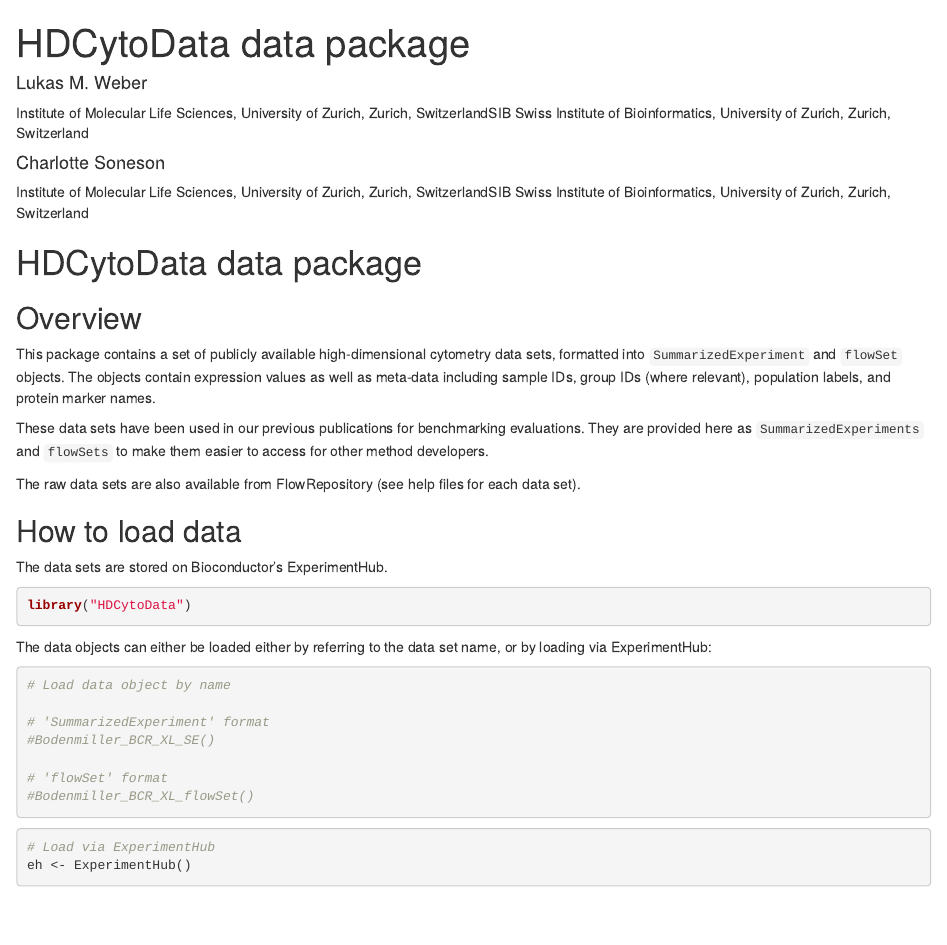
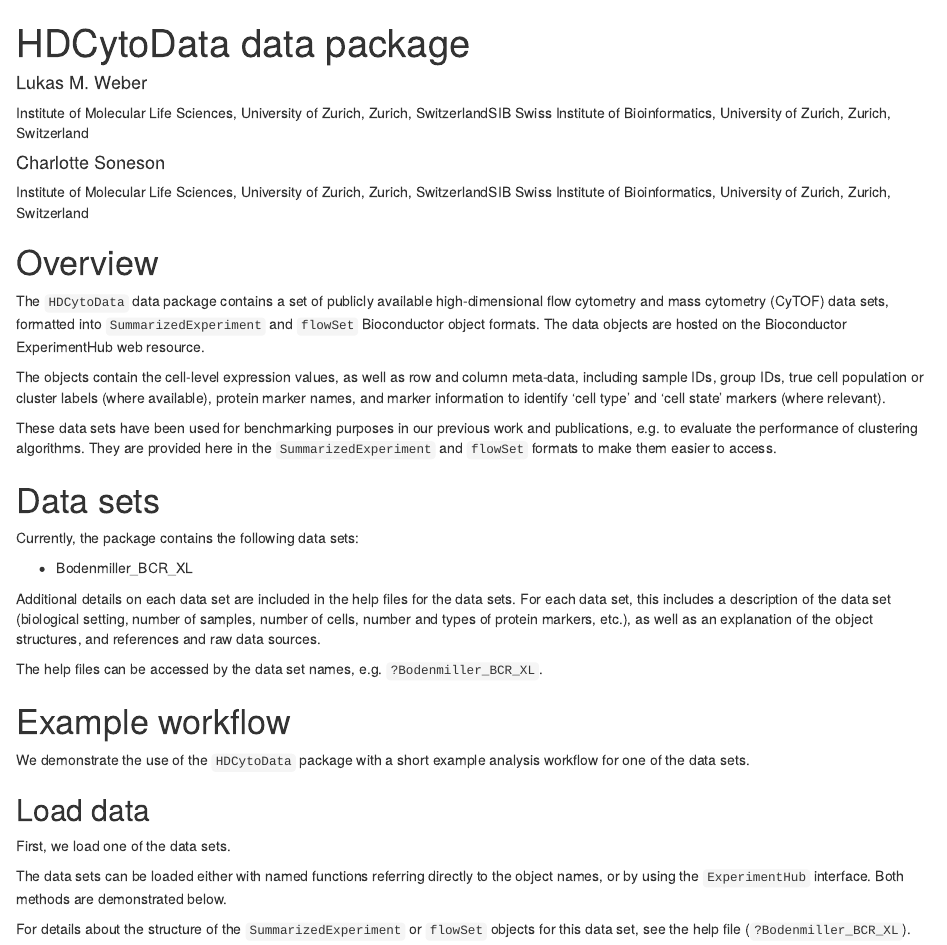
Before and after one commit to lmweber/HDCytoData, an R Markdown document (vignettes/HDCytoData.Rmd): the page in a window 1100 px wide, from its top. Rendered offline with R 4.5, knitr and Pandoc, with nearby package versions; drawn as R Markdown's standard HTML page in place of the format the file asks for; some code elsewhere in the file could not run offline.

Commit message:
update vignette

````diff
--- a/vignettes/HDCytoData.Rmd
+++ b/vignettes/HDCytoData.Rmd
@@ -23,22 +23,40 @@
 ```
 
 
-# HDCytoData data package
 
+# Overview
 
-## Overview
+The `HDCytoData` data package contains a set of publicly available high-dimensional flow cytometry and mass cytometry (CyTOF) data sets, formatted into `SummarizedExperiment` and `flowSet` Bioconductor object formats. The data objects are hosted on the Bioconductor ExperimentHub web resource.
 
-This package contains a set of publicly available high-dimensional cytometry data sets, formatted into `SummarizedExperiment` and `flowSet` objects. The objects contain expression values as well as meta-data including sample IDs, group IDs (where relevant), population labels, and protein marker names.
+The objects contain the cell-level expression values, as well as row and column meta-data, including sample IDs, group IDs, true cell population or cluster labels (where available), protein marker names, and marker information to identify 'cell type' and 'cell state' markers (where relevant).
 
-These data sets have been used in our previous publications for benchmarking evaluations. They are provided here as `SummarizedExperiments` and `flowSets` to make them easier to access for other method developers.
-
-The raw data sets are also available from FlowRepository (see help files for each data set).
+These data sets have been used for benchmarking purposes in our previous work and publications, e.g. to evaluate the performance of clustering algorithms. They are provided here in the `SummarizedExperiment` and `flowSet` formats to make them easier to access.
 
 
 
-## How to load data
+# Data sets
 
-The data sets are stored on Bioconductor's ExperimentHub.
+Currently, the package contains the following data sets:
+
+- Bodenmiller_BCR_XL
+
+Additional details on each data set are included in the help files for the data sets. For each data set, this includes a description of the data set (biological setting, number of samples, number of cells, number and types of protein markers, etc.), as well as an explanation of the object structures, and references and raw data sources.
+
+The help files can be accessed by the data set names, e.g. `?Bodenmiller_BCR_XL`.
+
+
+
+# Example workflow
+
+We demonstrate the use of the `HDCytoData` package with a short example analysis workflow for one of the data sets.
+
+
+## Load data
+
+First, we load one of the data sets.
+
+The data sets can be loaded either with named functions referring directly to the object names, or by using the `ExperimentHub` interface. Both methods are demonstrated below.
+
+For details about the structure of the `SummarizedExperiment` or `flowSet` objects for this data set, see the help file (`?Bodenmiller_BCR_XL`).
 
 ```{r}
-library("HDCytoData")
@@ -48,14 +72,3 @@
-The data objects can either be loaded either by referring to the data set name, or by loading via ExperimentHub:
-
-```{r}
-# Load data object by name
-
-# 'SummarizedExperiment' format
-#Bodenmiller_BCR_XL_SE()
-
-# 'flowSet' format
-#Bodenmiller_BCR_XL_flowSet()
-```
 
 
 ```{r}
````
Also changed, not shown: vignettes/HDCytoData.Rmd (23 more changed lines).
